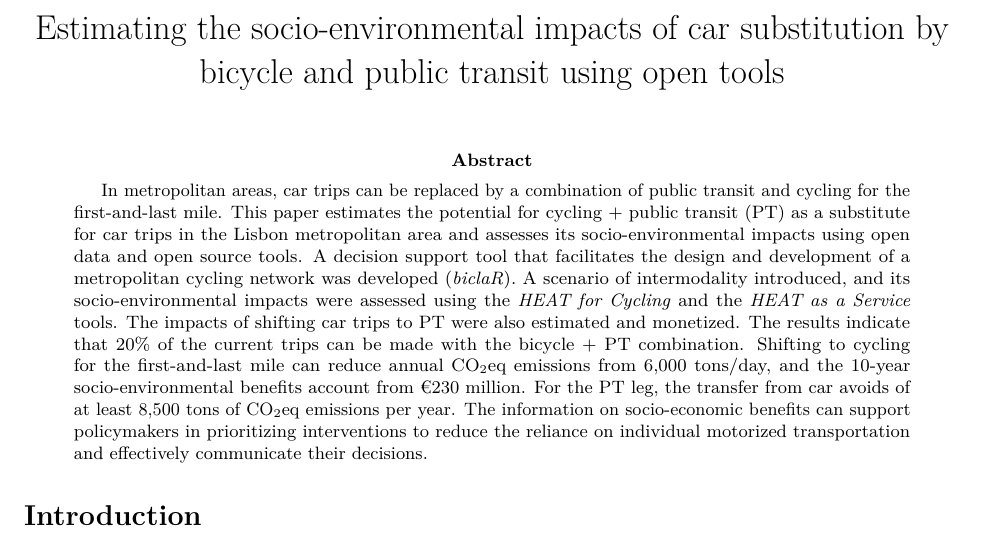
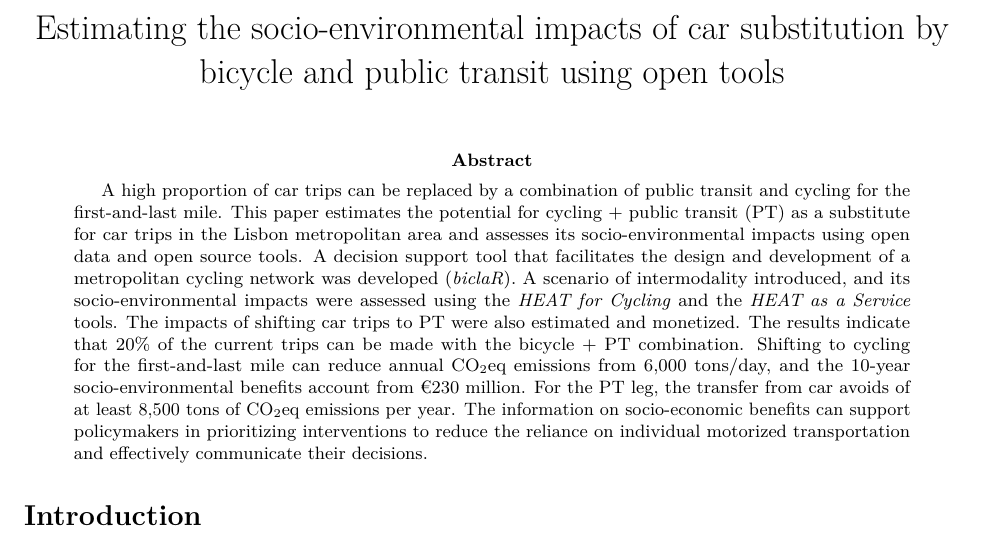
Before and after one commit to U-Shift/biclar, an R Markdown document (paper/PaperTRA/PaperTRA.Rmd): part of page 1 of 7, cut so that both start at the same text. Rendered offline with R 4.5, knitr and Pandoc, then LaTeX, with nearby package versions; drawn as R Markdown's standard PDF in place of the format the file asks for; a font, style sheet, LaTeX package, included part or bibliography that could not be used is replaced or left out.

Commit message:
Not just metro areas

```diff
--- a/paper/PaperTRA/PaperTRA.Rmd
+++ b/paper/PaperTRA/PaperTRA.Rmd
@@ -22,7 +22,7 @@ institutes:
   - name: "Institute for Transport Studies, University of Leeds. 34-40 University Rd, Leeds LS2 9JT, UK"
 
 abstract: |
-  In metropolitan areas, car trips can be replaced by a combination of public transit and cycling for the first-and-last mile. This paper estimates the potential for cycling + public transit (PT) as a substitute for car trips in the Lisbon metropolitan area and assesses its socio-environmental impacts using open data and open source tools.
+  A high proportion of car trips can be replaced by a combination of public transit and cycling for the first-and-last mile. This paper estimates the potential for cycling + public transit (PT) as a substitute for car trips in the Lisbon metropolitan area and assesses its socio-environmental impacts using open data and open source tools.
   A decision support tool that facilitates the design and development of a metropolitan cycling network was developed (_biclaR_). A scenario of intermodality introduced, and its socio-environmental impacts were assessed using the _HEAT for Cycling_ and the _HEAT as a Service_ tools. The impacts of shifting car trips to PT were also estimated and monetized.
   The results indicate that 20% of the current trips can be made with the bicycle + PT combination. Shifting to cycling for the first-and-last mile can reduce annual CO~2~eq emissions from 6,000 tons/day, and the 10-year socio-environmental benefits account from €230 million. For the PT leg, the transfer from car avoids of at least 8,500 tons of CO~2~eq emissions per year.
   The information on socio-economic benefits can support policymakers in prioritizing interventions to reduce the reliance on individual motorized transportation and effectively communicate their decisions.
```
